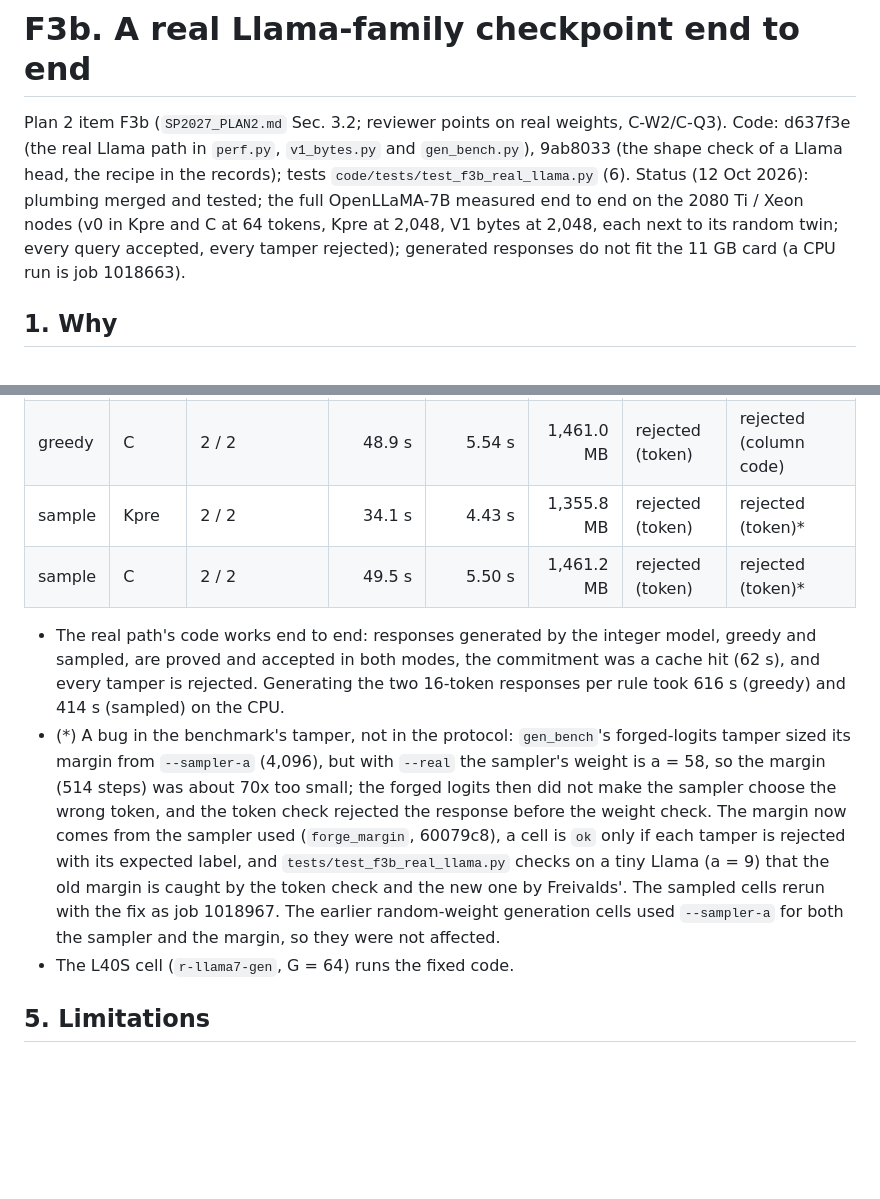
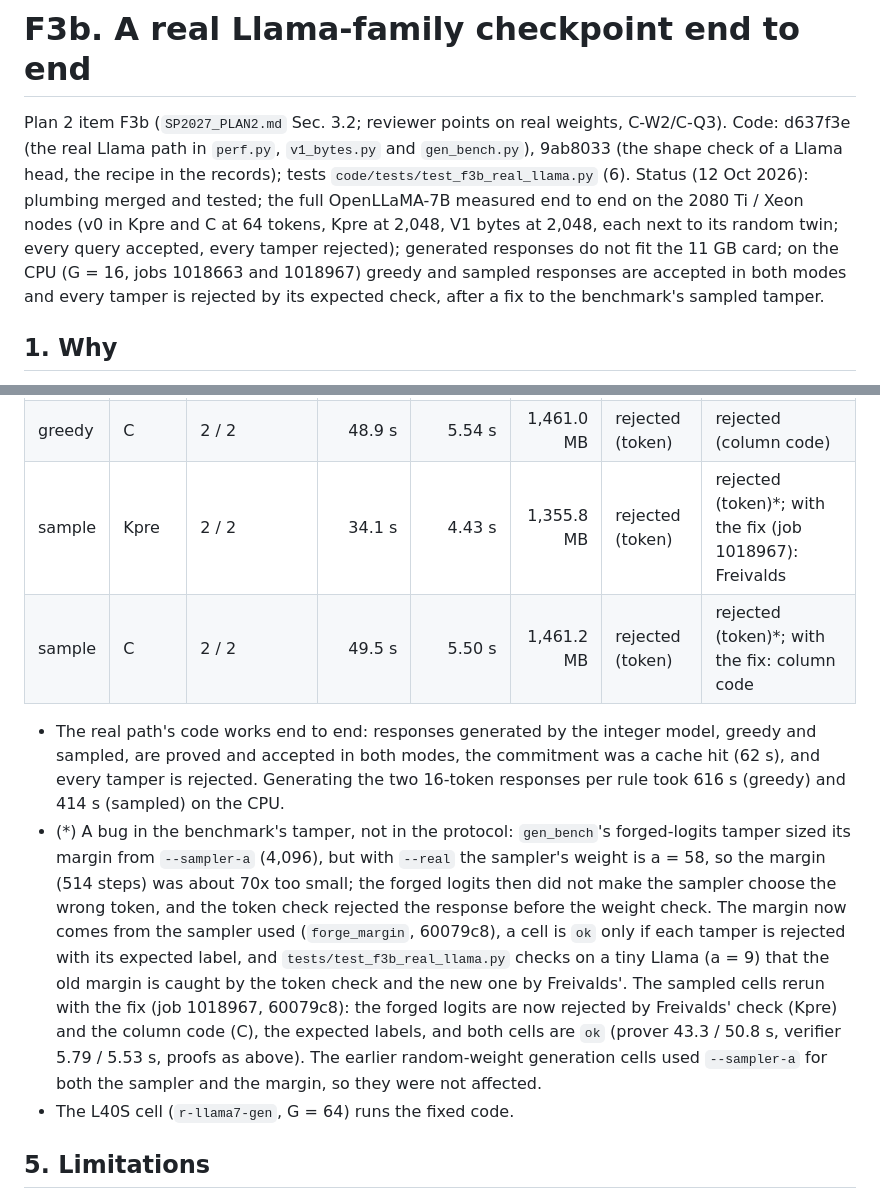
Before and after one commit to flikhamud45/amina-project, a Markdown page: docs/improvements/F3b_real_llama.md, 2 parts joined by grey strips. Drawn GitHub-style; blank space fills up the shorter version.

Commit message:
F3b: the sampled rerun with the tamper fix (job 1018967): forged logits caught by Freivalds (Kpre) and the column code (C) on the full OpenLLaMA-7B
Co-Authored-By: Claude Opus 5.5 <noreply@anthropic.com>
Claude-Session: https://claude.ai/code/session_01W5NgLKT1QCqgGFr9Qj9aRg

```diff
--- a/docs/improvements/F3b_real_llama.md
+++ b/docs/improvements/F3b_real_llama.md
@@ -5,7 +5,8 @@ Llama path in `perf.py`, `v1_bytes.py` and `gen_bench.py`), 9ab8033 (the shape c
 the records); tests `code/tests/test_f3b_real_llama.py` (6). Status (12 Oct 2026): plumbing merged and tested; the
 full OpenLLaMA-7B measured end to end on the 2080 Ti / Xeon nodes (v0 in Kpre and C at 64 tokens, Kpre at 2,048,
 V1 bytes at 2,048, each next to its random twin; every query accepted, every tamper rejected); generated responses do
-not fit the 11 GB card (a CPU run is job 1018663).
+not fit the 11 GB card; on the CPU (G = 16, jobs 1018663 and 1018967) greedy and sampled responses are accepted in both
+modes and every tamper is rejected by its expected check, after a fix to the benchmark's sampled tamper.
 
 ## 1. Why
 
@@ -121,8 +122,8 @@ real logit scale c = 0.00088, so the sampler's weight is a = round(c 2^16) = 58:
 |---|---|---|---:|---:|---:|---|---|
 | greedy | Kpre | 2 / 2 | 38.8 s | 4.32 s | 1,355.7 MB | rejected (token) | rejected (Freivalds) |
 | greedy | C | 2 / 2 | 48.9 s | 5.54 s | 1,461.0 MB | rejected (token) | rejected (column code) |
-| sample | Kpre | 2 / 2 | 34.1 s | 4.43 s | 1,355.8 MB | rejected (token) | rejected (token)* |
-| sample | C | 2 / 2 | 49.5 s | 5.50 s | 1,461.2 MB | rejected (token) | rejected (token)* |
+| sample | Kpre | 2 / 2 | 34.1 s | 4.43 s | 1,355.8 MB | rejected (token) | rejected (token)*; with the fix (job 1018967): Freivalds |
+| sample | C | 2 / 2 | 49.5 s | 5.50 s | 1,461.2 MB | rejected (token) | rejected (token)*; with the fix: column code |
 
 * The real path's code works end to end: responses generated by the integer model, greedy and sampled, are proved and
   accepted in both modes, the commitment was a cache hit (62 s), and every tamper is rejected. Generating the two
@@ -133,7 +134,9 @@ real logit scale c = 0.00088, so the sampler's weight is a = round(c 2^16) = 58:
   response before the weight check. The margin now comes from the sampler used (`forge_margin`, 60079c8), a cell is
   `ok` only if each tamper is rejected with its expected label, and `tests/test_f3b_real_llama.py` checks on a tiny
   Llama (a = 9) that the old margin is caught by the token check and the new one by Freivalds'. The sampled cells
-  rerun with the fix as job 1018967. The earlier random-weight generation cells used `--sampler-a` for both the
+  rerun with the fix (job 1018967, 60079c8): the forged logits are now rejected by Freivalds' check (Kpre) and the
+  column code (C), the expected labels, and both cells are `ok` (prover 43.3 / 50.8 s, verifier 5.79 / 5.53 s,
+  proofs as above). The earlier random-weight generation cells used `--sampler-a` for both the
   sampler and the margin, so they were not affected.
 * The L40S cell (`r-llama7-gen`, G = 64) runs the fixed code.
 
```
Also changed, not shown: SP2027_PLAN2.md (+1 -1 lines).
